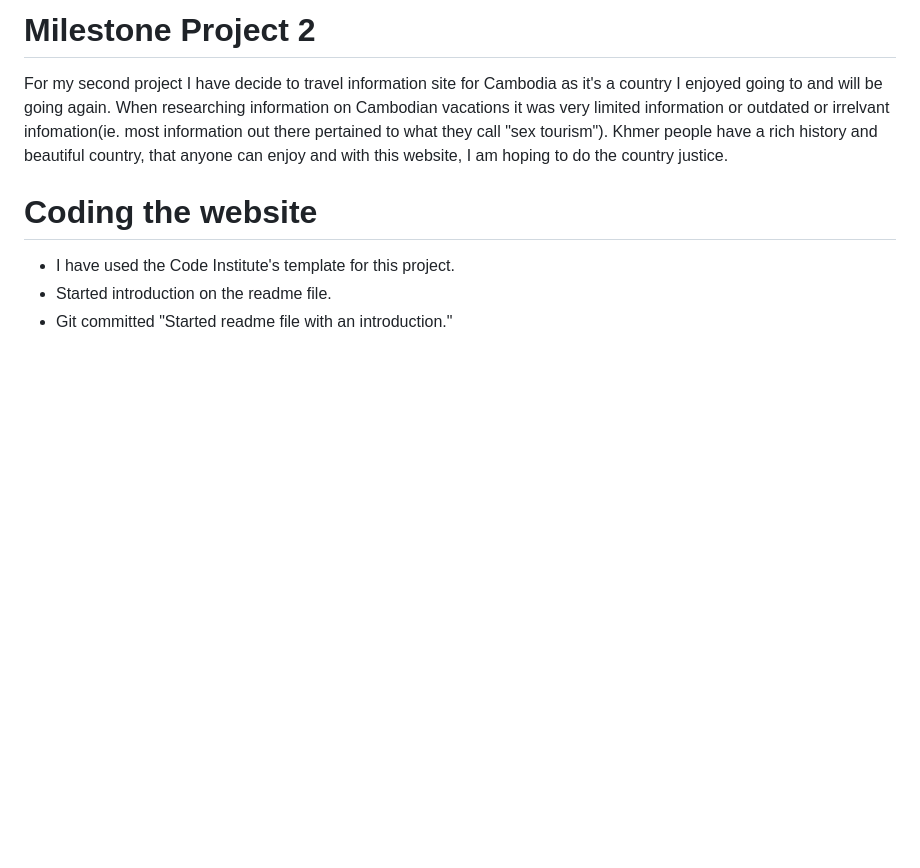
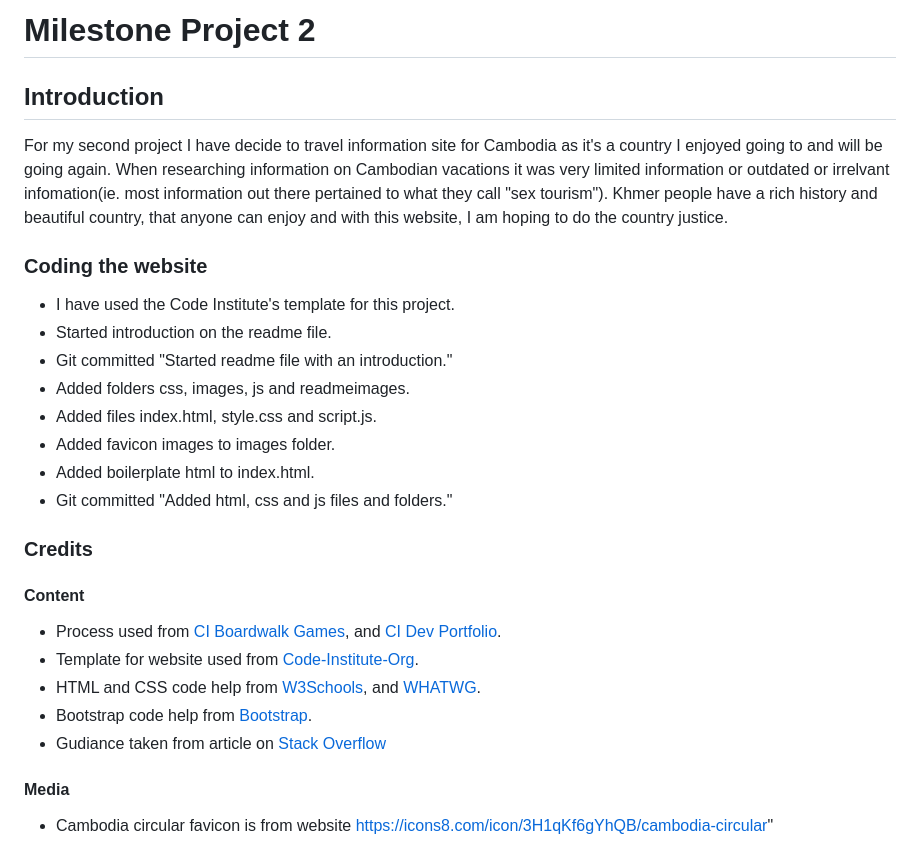
Before and after one commit to MrCCampbell/milestone-project-2, a Markdown page: README.md, the part around the change. Rendered like a GitHub page; blank space fills up the shorter version.

Commit message:
Added html, css and js files and folders.

```diff
--- a/README.md
+++ b/README.md
@@ -1,4 +1,6 @@
-# Milestone Project 2
+# **Milestone Project 2**
+
+## Introduction
 
 For my second project I have decide to travel information site for Cambodia as it's a country I enjoyed going to and will be going again. When researching information on Cambodian vacations it was very limited information or outdated or irrelvant infomation(ie. most information out there pertained to what they call "sex tourism"). Khmer people have a rich history and beautiful country, that anyone can enjoy and with this website, I am hoping to do the country justice.
 
@@ -15,8 +17,29 @@ For my second project I have decide to travel information site for Cambodia as i
 
 
 
-# Coding the website
+
+
+### Coding the website
 
 - I have used the Code Institute's template for this project.
 - Started introduction on the readme file.
 - Git committed "Started readme file with an introduction."
+- Added folders css, images, js and readmeimages.
+- Added files index.html, style.css and script.js.
+- Added favicon images to images folder.
+- Added boilerplate html to index.html.
+- Git committed "Added html, css and js files and folders."
+
+### Credits
+
+#### Content
+
+- Process used from [CI Boardwalk Games](https://github.com/Code-Institute-Solutions/boardwalk-games-v1-sourcecode.git), and [CI Dev Portfolio](https://github.com/Code-Institute-Solutions/dev-portfolio.git).
+- Template for website used from [Code-Institute-Org](https://github.com/Code-Institute-Org/ci-full-template).
+- HTML and CSS code help from [W3Schools](https://www.w3schools.com/), and [WHATWG](https://whatwg.org/).
+- Bootstrap code help from [Bootstrap](https://getbootstrap.com/).
+- Gudiance taken from article on  [Stack Overflow](https://stackoverflow.com/)
+
+#### Media
+
+- Cambodia circular favicon is from website https://icons8.com/icon/3H1qKf6gYhQB/cambodia-circular"
```
Also changed, not shown: assets/images/icons8-cambodia-circular-36.png (added), assets/images/icons8-cambodia-circular-48.png (added), assets/images/icons8-cambodia-circular-96.png (added), 3 other files.
